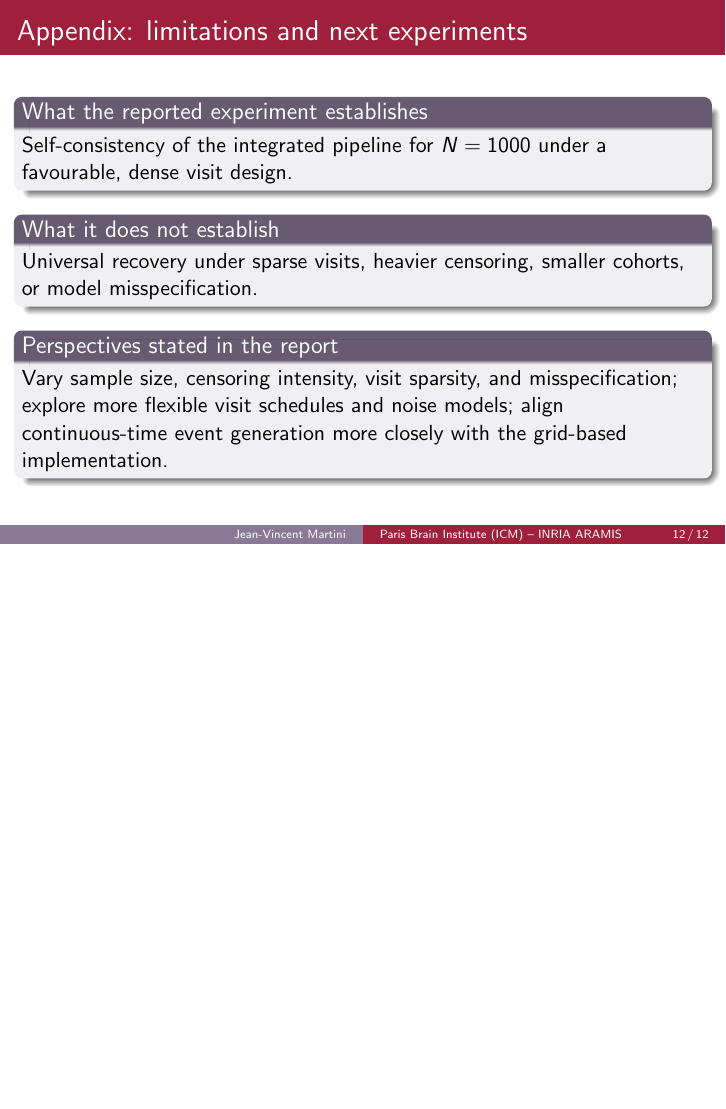
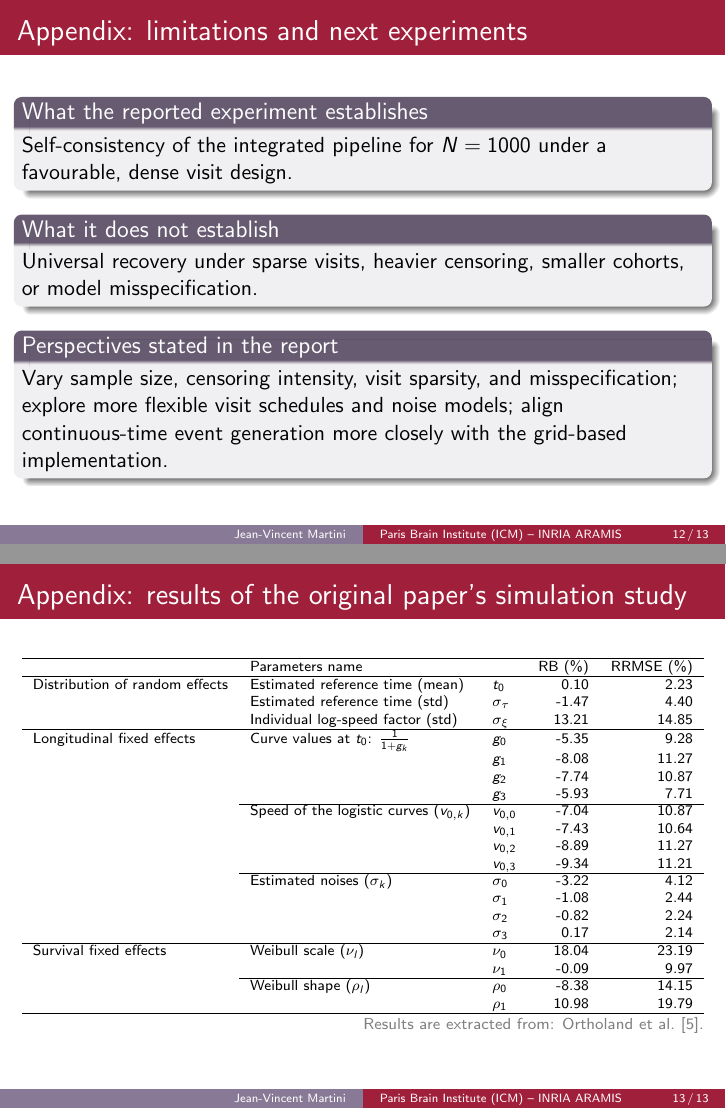
Before and after one commit to JeanJNMV/leaspy-JointSimulation, LaTeX slides (deliverables/presentation.tex): page 46 of 46 before the commit and pages 46 and 47 of 47 after it, the two joined at a grey line, the shorter picture padded with empty space. Compiled offline with pdfLaTeX.

Commit message:
added ortholand results

```diff
--- a/deliverables/presentation.tex
+++ b/deliverables/presentation.tex
@@ -1066,4 +1066,46 @@ mincitenames=1
   \end{block}
 \end{frame}
 
+\begin{frame}{Appendix: results of the original paper's simulation study}
+\scriptsize
+\centering
+\resizebox{\textwidth}{!}{%
+\begin{tabular}{lllrr}
+\hline
+ & Parameters name &  & RB (\%) & RRMSE (\%) \\
+\hline
+Distribution of random effects
+& Estimated reference time (mean) & $t_0$ & 0.10 & 2.23 \\
+& Estimated reference time (std) & $\sigma_\tau$ & -1.47 & 4.40 \\
+& Individual log-speed factor (std) & $\sigma_\xi$ & 13.21 & 14.85 \\
+\hline
+Longitudinal fixed effects
+& Curve values at $t_0$: $\frac{1}{1+g_k}$ & $g_0$ & -5.35 & 9.28 \\
+& & $g_1$ & -8.08 & 11.27 \\
+& & $g_2$ & -7.74 & 10.87 \\
+& & $g_3$ & -5.93 & 7.71 \\
+\cline{2-5}
+& Speed of the logistic curves $(v_{0,k})$ & $v_{0,0}$ & -7.04 & 10.87 \\
+& & $v_{0,1}$ & -7.43 & 10.64 \\
+& & $v_{0,2}$ & -8.89 & 11.27 \\
+& & $v_{0,3}$ & -9.34 & 11.21 \\
+\cline{2-5}
+& Estimated noises $(\sigma_k)$ & $\sigma_0$ & -3.22 & 4.12 \\
+& & $\sigma_1$ & -1.08 & 2.44 \\
+& & $\sigma_2$ & -0.82 & 2.24 \\
+& & $\sigma_3$ & 0.17 & 2.14 \\
+\hline
+Survival fixed effects
+& Weibull scale $(\nu_l)$ & $\nu_0$ & 18.04 & 23.19 \\
+& & $\nu_1$ & -0.09 & 9.97 \\
+\cline{2-5}
+& Weibull shape $(\rho_l)$ & $\rho_0$ & -8.38 & 14.15 \\
+& & $\rho_1$ & 10.98 & 19.79 \\
+\hline
+\end{tabular}%
+}
+\slidesource{Results are extracted from: \textcite{ortholand2025multijoint}.}
+\end{frame}
+
+
 \end{document}
```
Also changed, not shown: deliverables/presentation.pdf.
